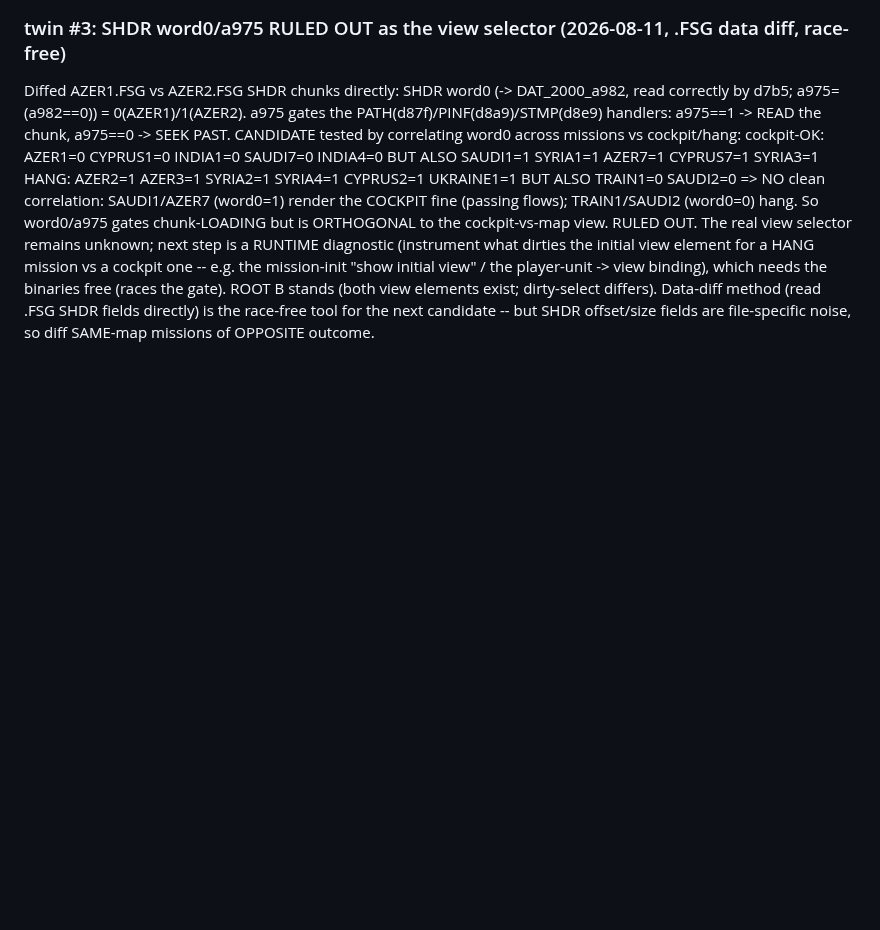
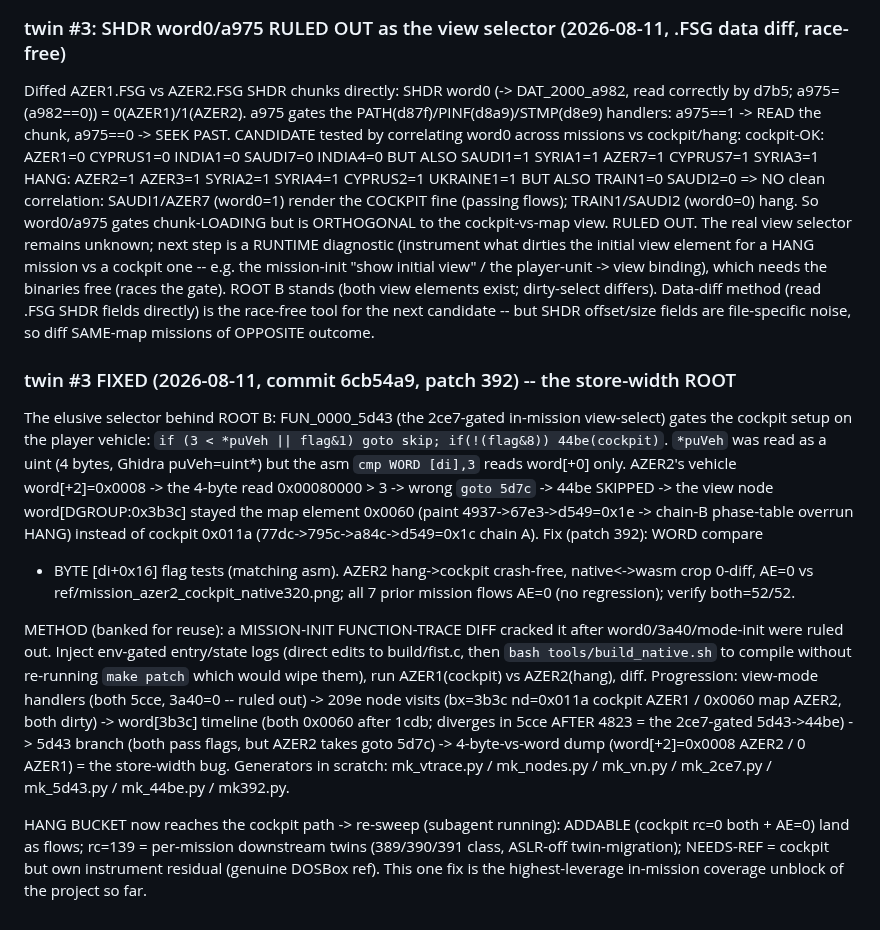
Before and after one commit to Weichwolf/wasm-fist, a Markdown page: docs/coverage_plan.md, the part around the change. GitHub-like rendering; blank space fills up the shorter version.

Commit message:
docs(coverage): twin #3 FIXED (patch 392, commit 6cb54a9) -- the 5d43 store-width ROOT; bank the mission-init function-trace-diff METHOD that cracked it (view-mode->209e-nodes->word[3b3c]-timeline->5d43-branch->4byte-vs-word); HANG bucket now reaches cockpit -> re-sweep

```diff
--- a/docs/coverage_plan.md
+++ b/docs/coverage_plan.md
@@ -815,3 +815,27 @@ view element for a HANG mission vs a cockpit one -- e.g. the mission-init "show
 -> view binding), which needs the binaries free (races the gate).  ROOT B stands (both view elements exist;
 dirty-select differs).  Data-diff method (read .FSG SHDR fields directly) is the race-free tool for the next
 candidate -- but SHDR offset/size fields are file-specific noise, so diff SAME-map missions of OPPOSITE outcome.
+
+### twin #3 FIXED (2026-08-11, commit 6cb54a9, patch 392) -- the store-width ROOT
+The elusive selector behind ROOT B: FUN_0000_5d43 (the 2ce7-gated in-mission view-select) gates the cockpit
+setup on the player vehicle: `if (3 < *puVeh || flag&1) goto skip; if(!(flag&8)) 44be(cockpit)`.  `*puVeh`
+was read as a uint (4 bytes, Ghidra puVeh=uint*) but the asm `cmp WORD [di],3` reads word[+0] only.  AZER2's
+vehicle word[+2]=0x0008 -> the 4-byte read 0x00080000 > 3 -> wrong `goto 5d7c` -> 44be SKIPPED -> the view
+node word[DGROUP:0x3b3c] stayed the map element 0x0060 (paint 4937->67e3->d549=0x1e -> chain-B phase-table
+overrun HANG) instead of cockpit 0x011a (77dc->795c->a84c->d549=0x1c chain A).  Fix (patch 392): WORD compare
++ BYTE [di+0x16] flag tests (matching asm).  AZER2 hang->cockpit crash-free, native<->wasm crop 0-diff, AE=0
+vs ref/mission_azer2_cockpit_native320.png; all 7 prior mission flows AE=0 (no regression); verify both=52/52.
+
+METHOD (banked for reuse): a MISSION-INIT FUNCTION-TRACE DIFF cracked it after word0/3a40/mode-init were ruled
+out.  Inject env-gated entry/state logs (direct edits to build/fist.c, then `bash tools/build_native.sh` to
+compile without re-running `make patch` which would wipe them), run AZER1(cockpit) vs AZER2(hang), diff.
+Progression: view-mode handlers (both 5cce, 3a40=0 -- ruled out) -> 209e node visits (bx=3b3c nd=0x011a
+cockpit AZER1 / 0x0060 map AZER2, both dirty) -> word[3b3c] timeline (both 0x0060 after 1cdb; diverges in
+5cce AFTER 4823 = the 2ce7-gated 5d43->44be) -> 5d43 branch (both pass flags, but AZER2 takes goto 5d7c) ->
+4-byte-vs-word dump (word[+2]=0x0008 AZER2 / 0 AZER1) = the store-width bug.  Generators in scratch:
+mk_vtrace.py / mk_nodes.py / mk_vn.py / mk_2ce7.py / mk_5d43.py / mk_44be.py / mk392.py.
+
+HANG BUCKET now reaches the cockpit path -> re-sweep (subagent running): ADDABLE (cockpit rc=0 both + AE=0)
+land as flows; rc=139 = per-mission downstream twins (389/390/391 class, ASLR-off twin-migration); NEEDS-REF
+= cockpit but own instrument residual (genuine DOSBox ref). This one fix is the highest-leverage in-mission
+coverage unblock of the project so far.
```
